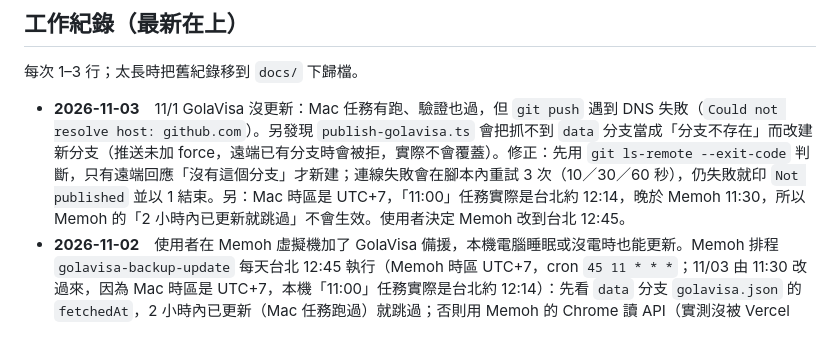
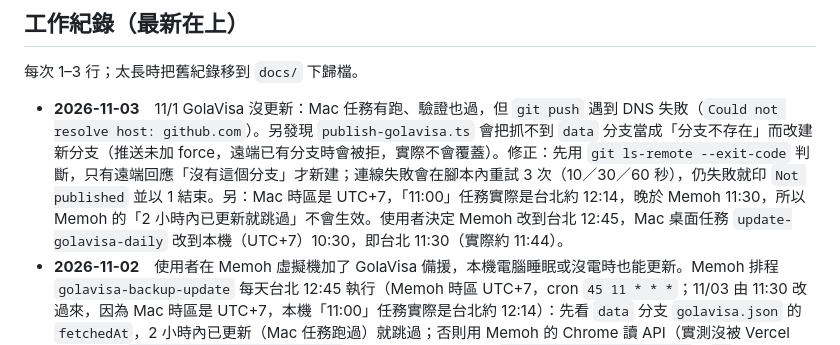
Before and after one commit to dennyhty/currency-exchange, a Markdown page: CLAUDE.md, the part around the change. Drawn GitHub-style.

Commit message:
docs: move the Mac GolaVisa task to 10:30 local (UTC+7)
Co-Authored-By: Claude Opus 5.5 <noreply@anthropic.com>
Claude-Session: https://claude.ai/code/session_0116LuMdgJEbzK1WCz8WhmFt

```diff
--- a/CLAUDE.md
+++ b/CLAUDE.md
@@ -70,7 +70,7 @@
 
 每次 1–3 行；太長時把舊紀錄移到 `docs/` 下歸檔。
 
-- **2026-11-03**　11/1 GolaVisa 沒更新：Mac 任務有跑、驗證也過，但 `git push` 遇到 DNS 失敗（`Could not resolve host: github.com`）。另發現 `publish-golavisa.ts` 會把抓不到 `data` 分支當成「分支不存在」而改建新分支（推送未加 force，遠端已有分支時會被拒，實際不會覆蓋）。修正：先用 `git ls-remote --exit-code` 判斷，只有遠端回應「沒有這個分支」才新建；連線失敗會在腳本內重試 3 次（10／30／60 秒），仍失敗就印 `Not published` 並以 1 結束。另：Mac 時區是 UTC+7，「11:00」任務實際是台北約 12:14，晚於 Memoh 11:30，所以 Memoh 的「2 小時內已更新就跳過」不會生效。使用者決定 Memoh 改到台北 12:45。
+- **2026-11-03**　11/1 GolaVisa 沒更新：Mac 任務有跑、驗證也過，但 `git push` 遇到 DNS 失敗（`Could not resolve host: github.com`）。另發現 `publish-golavisa.ts` 會把抓不到 `data` 分支當成「分支不存在」而改建新分支（推送未加 force，遠端已有分支時會被拒，實際不會覆蓋）。修正：先用 `git ls-remote --exit-code` 判斷，只有遠端回應「沒有這個分支」才新建；連線失敗會在腳本內重試 3 次（10／30／60 秒），仍失敗就印 `Not published` 並以 1 結束。另：Mac 時區是 UTC+7，「11:00」任務實際是台北約 12:14，晚於 Memoh 11:30，所以 Memoh 的「2 小時內已更新就跳過」不會生效。使用者決定 Memoh 改到台北 12:45，Mac 桌面任務 `update-golavisa-daily` 改到本機（UTC+7）10:30，即台北 11:30（實際約 11:44）。
 - **2026-11-02**　使用者在 Memoh 虛擬機加了 GolaVisa 備援，本機電腦睡眠或沒電時也能更新。Memoh 排程 `golavisa-backup-update` 每天台北 12:45 執行（Memoh 時區 UTC+7，cron `45 11 * * *`；11/03 由 11:30 改過來，因為 Mac 時區是 UTC+7，本機「11:00」任務實際是台北約 12:14）：先看 `data` 分支 `golavisa.json` 的 `fetchedAt`，2 小時內已更新（Mac 任務跑過）就跳過；否則用 Memoh 的 Chrome 讀 API（實測沒被 Vercel 擋），再跑 `scripts/publish-golavisa.ts`。VM 上的包裝腳本是 `/data/bin/gola-backup.sh`，`gh` 裝在 `/data/bin/gh`，repo 在 `/data/currency-exchange`。憑證是獨立的 fine-grained PAT（只限本 repo，Contents＋Actions 讀寫），放在 VM 的 `/data/.secrets/gh_token`，不進 repo；到期要重建。遇到 Security Checkpoint 會通知使用者，不繞過。
 - **2026-10-21**　使用者決定桌面排程 `update-golavisa-daily` 改到每天 11:00（實際約 11:14），因為 GolaVisa 網站自己有時晚於 08:00 才更新。它推完後觸發的 Deploy 是手動觸發，會覆蓋當天歷史，所以每天的歷史點改成約 11:14 的玉山／BitoPro／Binance＋當天 GolaVisa；GitHub 08:23 排程仍是玉山的早上備援。
 - **2026-10-15**　使用者決定 `/update-golavisa` 改用 Claude 桌面 app 內建瀏覽器（`mcp__Claude_Browser__*`）讀 GolaVisa API，不再開 Chrome；沒有內建瀏覽器工具時才退回 Claude in Chrome。內建瀏覽器實測直接讀到 JSON，沒有 Security Checkpoint。桌面排程任務 `update-golavisa-daily` 的指示同步改掉。
```
